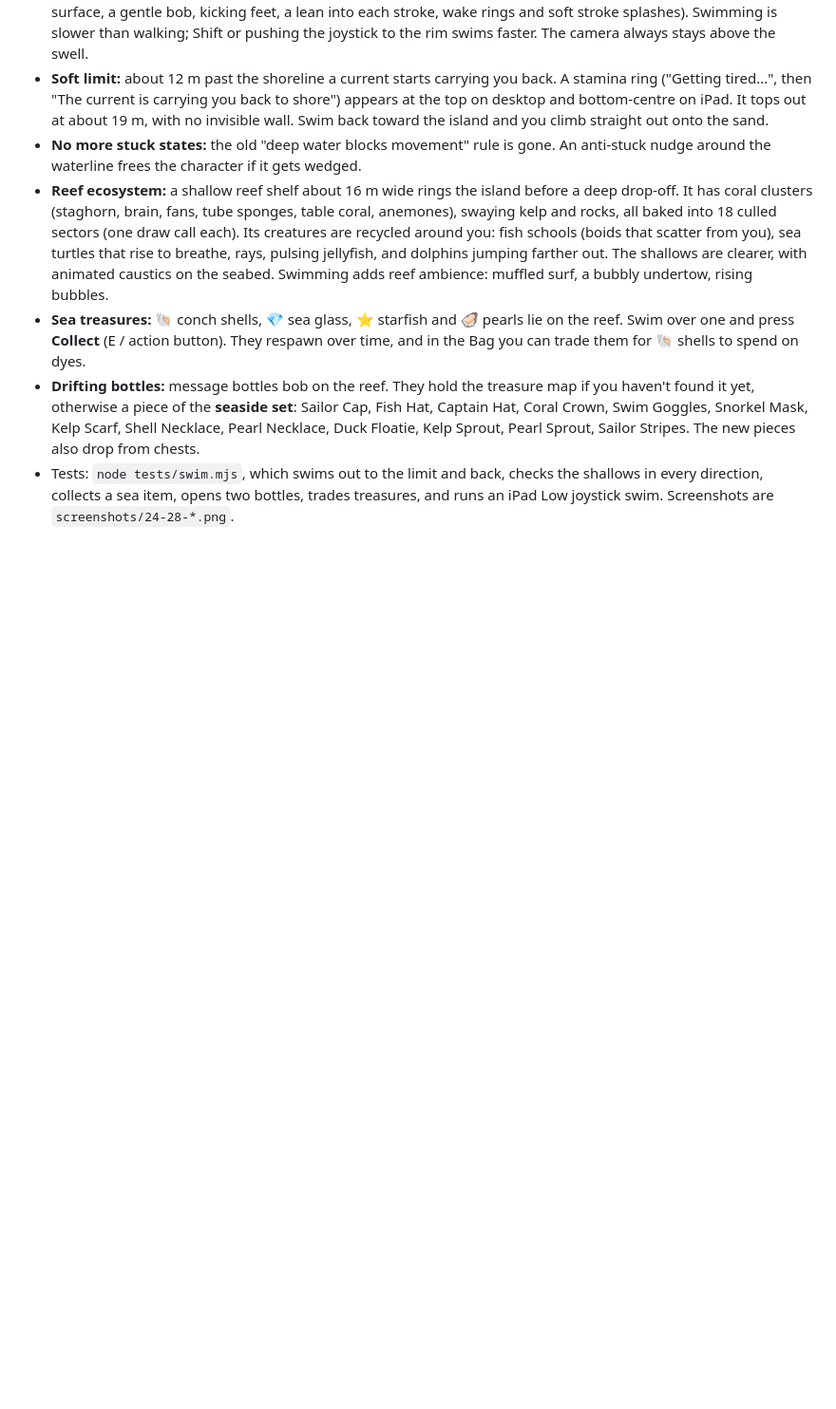
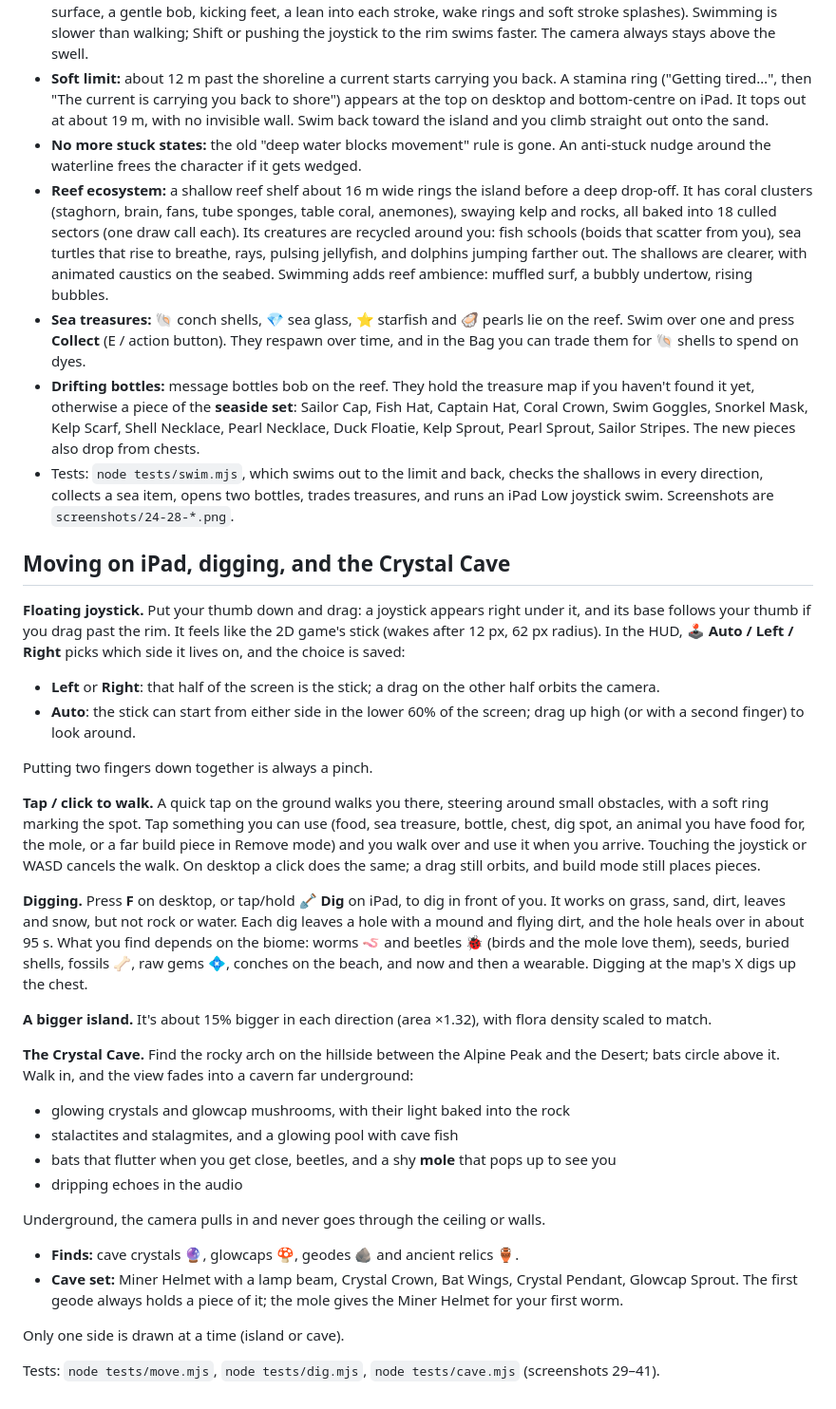
Before and after one commit to SpearsonWa83643/cozy-island, a Markdown page: README.md, the part around the change. Shown at 95% size. Rendered like a GitHub page; blank space fills up the shorter version.

Commit message:
README: floating joystick, tap-to-walk, digging, cave

```diff
--- a/README.md
+++ b/README.md
@@ -82,3 +82,31 @@ Design notes and research are in [`docs/design-research.md`](docs/design-researc
 - **Sea treasures:** 🐚 conch shells, 💎 sea glass, ⭐ starfish and 🦪 pearls lie on the reef. Swim over one and press **Collect** (E / action button). They respawn over time, and in the Bag you can trade them for 🐚 shells to spend on dyes.
 - **Drifting bottles:** message bottles bob on the reef. They hold the treasure map if you haven't found it yet, otherwise a piece of the **seaside set**: Sailor Cap, Fish Hat, Captain Hat, Coral Crown, Swim Goggles, Snorkel Mask, Kelp Scarf, Shell Necklace, Pearl Necklace, Duck Floatie, Kelp Sprout, Pearl Sprout, Sailor Stripes. The new pieces also drop from chests.
 - Tests: `node tests/swim.mjs`, which swims out to the limit and back, checks the shallows in every direction, collects a sea item, opens two bottles, trades treasures, and runs an iPad Low joystick swim. Screenshots are `screenshots/24-28-*.png`.
+
+## Moving on iPad, digging, and the Crystal Cave
+
+**Floating joystick.** Put your thumb down and drag: a joystick appears right under it, and its base follows your thumb if you drag past the rim. It feels like the 2D game's stick (wakes after 12 px, 62 px radius). In the HUD, **🕹️ Auto / Left / Right** picks which side it lives on, and the choice is saved:
+- **Left** or **Right**: that half of the screen is the stick; a drag on the other half orbits the camera.
+- **Auto**: the stick can start from either side in the lower 60% of the screen; drag up high (or with a second finger) to look around.
+
+Putting two fingers down together is always a pinch.
+
+**Tap / click to walk.** A quick tap on the ground walks you there, steering around small obstacles, with a soft ring marking the spot. Tap something you can use (food, sea treasure, bottle, chest, dig spot, an animal you have food for, the mole, or a far build piece in Remove mode) and you walk over and use it when you arrive. Touching the joystick or WASD cancels the walk. On desktop a click does the same; a drag still orbits, and build mode still places pieces.
+
+**Digging.** Press **F** on desktop, or tap/hold **🪏 Dig** on iPad, to dig in front of you. It works on grass, sand, dirt, leaves and snow, but not rock or water. Each dig leaves a hole with a mound and flying dirt, and the hole heals over in about 95 s. What you find depends on the biome: worms 🪱 and beetles 🐞 (birds and the mole love them), seeds, buried shells, fossils 🦴, raw gems 💠, conches on the beach, and now and then a wearable. Digging at the map's X digs up the chest.
+
+**A bigger island.** It's about 15% bigger in each direction (area ×1.32), with flora density scaled to match.
+
+**The Crystal Cave.** Find the rocky arch on the hillside between the Alpine Peak and the Desert; bats circle above it. Walk in, and the view fades into a cavern far underground:
+- glowing crystals and glowcap mushrooms, with their light baked into the rock
+- stalactites and stalagmites, and a glowing pool with cave fish
+- bats that flutter when you get close, beetles, and a shy **mole** that pops up to see you
+- dripping echoes in the audio
+
+Underground, the camera pulls in and never goes through the ceiling or walls.
+- **Finds:** cave crystals 🔮, glowcaps 🍄, geodes 🪨 and ancient relics 🏺.
+- **Cave set:** Miner Helmet with a lamp beam, Crystal Crown, Bat Wings, Crystal Pendant, Glowcap Sprout. The first geode always holds a piece of it; the mole gives the Miner Helmet for your first worm.
+
+Only one side is drawn at a time (island or cave).
+
+Tests: `node tests/move.mjs`, `node tests/dig.mjs`, `node tests/cave.mjs` (screenshots 29–41).
```
